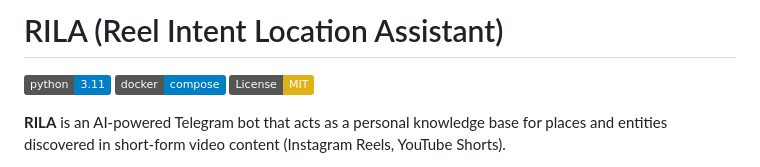
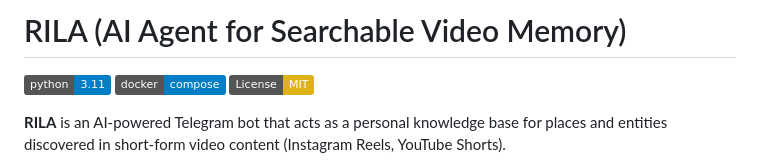
Before and after one commit to jay7-tech/rila, a Markdown page: README.md, the part around the change. Rendered like a GitHub page; badges without logos.

Commit message:
Update project name in README.md

```diff
--- a/README.md
+++ b/README.md
@@ -1,4 +1,4 @@
-# RILA (Reel Intent Location Assistant)
+# RILA (AI Agent for Searchable Video Memory)
 
 [![Python 3.11](https://img.shields.io/badge/python-3.11-blue.svg)](https://www.python.org/downloads/release/python-3110/)
 [![Docker](https://img.shields.io/badge/docker-compose-blue.svg)](https://www.docker.com/)
```
